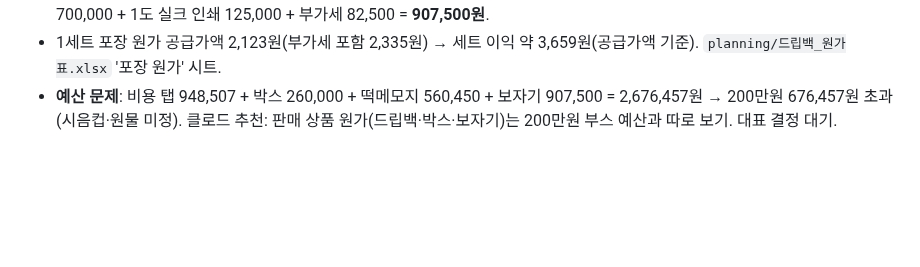
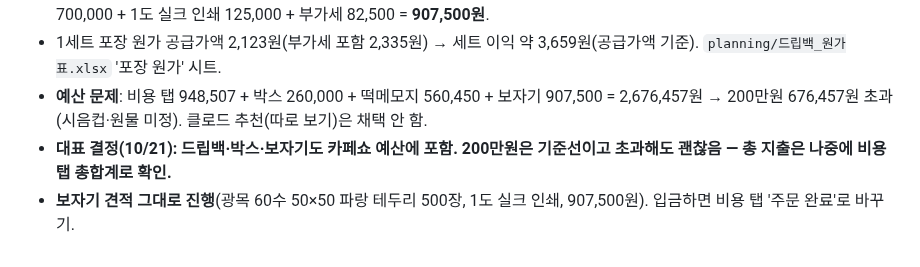
Before and after one commit to Gachicoffee/cafeshow2026, a Markdown page: planning/결정사항.md, the part around the change. Rendered like a GitHub page; blank space fills up the shorter version.

Commit message:
결정사항: 상품 포장도 예산 포함(초과 허용), 보자기 진행
Co-Authored-By: Claude Opus 5.5 <noreply@anthropic.com>
Claude-Session: https://claude.ai/code/session_01LqKFUXeFnZBf8CJNSPGBMo

```diff
--- a/planning/결정사항.md
+++ b/planning/결정사항.md
@@ -106,4 +106,6 @@
 - 예산: 남은 1,051,493원(10/21 비용 탭) − 560,450원 = 491,043원. 드립백 박스·보자기·시음컵은 아직 금액 미정.
 - 드립백 박스: 메이크팩 화이트 슬리브 상자 500개 260,000원 주문(10/17). 보자기 견적: 광목 60수 50×50 파랑 테두리 500장 700,000 + 1도 실크 인쇄 125,000 + 부가세 82,500 = **907,500원**.
 - 1세트 포장 원가 공급가액 2,123원(부가세 포함 2,335원) → 세트 이익 약 3,659원(공급가액 기준). `planning/드립백_원가표.xlsx` '포장 원가' 시트.
-- **예산 문제**: 비용 탭 948,507 + 박스 260,000 + 떡메모지 560,450 + 보자기 907,500 = 2,676,457원 → 200만원 676,457원 초과(시음컵·원물 미정). 클로드 추천: 판매 상품 원가(드립백·박스·보자기)는 200만원 부스 예산과 따로 보기. 대표 결정 대기.
+- **예산 문제**: 비용 탭 948,507 + 박스 260,000 + 떡메모지 560,450 + 보자기 907,500 = 2,676,457원 → 200만원 676,457원 초과(시음컵·원물 미정). 클로드 추천(따로 보기)은 채택 안 함.
+- **대표 결정(10/21): 드립백·박스·보자기도 카페쇼 예산에 포함. 200만원은 기준선이고 초과해도 괜찮음 — 총 지출은 나중에 비용 탭 총합계로 확인.**
+- **보자기 견적 그대로 진행**(광목 60수 50×50 파랑 테두리 500장, 1도 실크 인쇄, 907,500원). 입금하면 비용 탭 '주문 완료'로 바꾸기.
```
